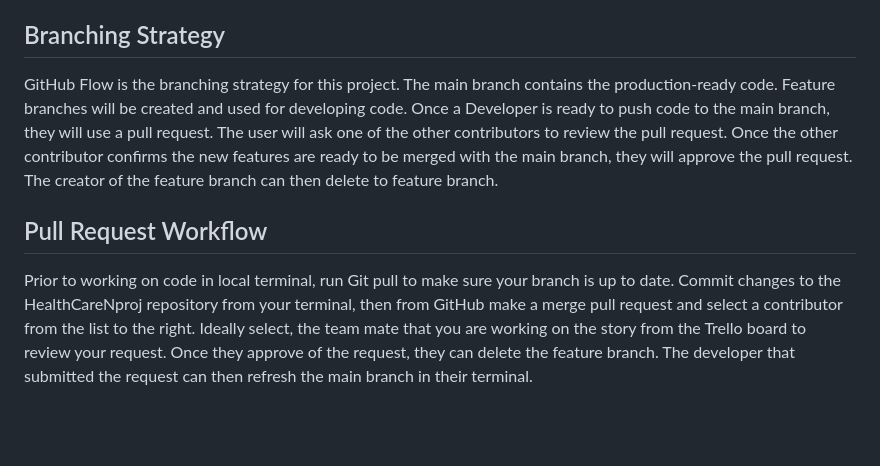
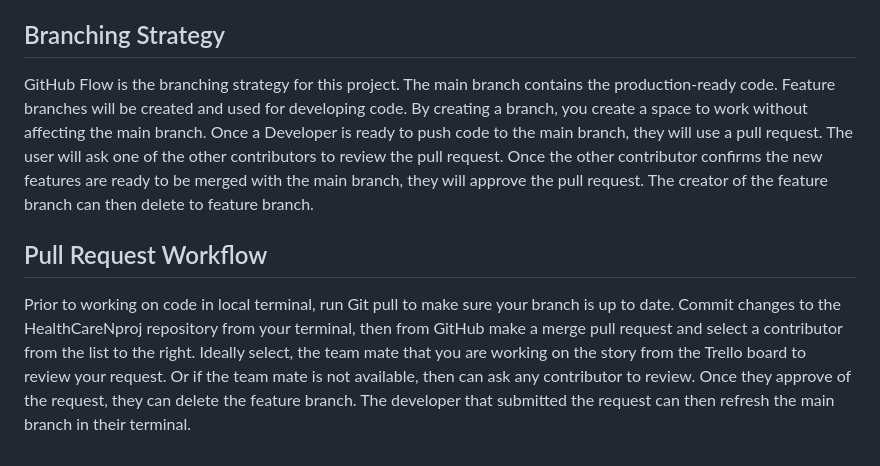
Before and after one commit to Kristinimum/HealthCareNproj, a Markdown page: README.md, the part around the change. Drawn GitHub-style; blank space fills up the shorter version.

```diff
--- a/README.md
+++ b/README.md
@@ -14,7 +14,7 @@ Modernizing HealthCare North's website infrastructure will reduce operational co
 -Infrastructure Management will be with Terraform. This will define and deploy all resources. This method also provides documentation as well as the ability to recreate the infrastructure should the need arise.
 
 ## Branching Strategy
-GitHub Flow is the branching strategy for this project. The main branch contains the production-ready code. Feature branches will be created and used for developing code. Once a Developer is ready to push code to the main branch, they will use a pull request. The user will ask one of the other contributors to review the pull request. Once the other contributor confirms the new features are ready to be merged with the main branch, they will approve the pull request. The creator of the feature branch can then delete to feature branch.
+GitHub Flow is the branching strategy for this project. The main branch contains the production-ready code. Feature branches will be created and used for developing code. By creating a branch, you create a space to work without affecting the main branch. Once a Developer is ready to push code to the main branch, they will use a pull request. The user will ask one of the other contributors to review the pull request. Once the other contributor confirms the new features are ready to be merged with the main branch, they will approve the pull request. The creator of the feature branch can then delete to feature branch.
 
 ## Pull Request Workflow
-Prior to working on code in local terminal, run Git pull to make sure your branch is up to date. Commit changes to the HealthCareNproj repository from your terminal, then from GitHub make a merge pull request and select a contributor from the list to the right. Ideally select, the team mate that you are working on the story from the Trello board to review your request. Once they approve of the request, they can delete the feature branch. The developer that submitted the request can then refresh the main branch in their terminal.
+Prior to working on code in local terminal, run Git pull to make sure your branch is up to date. Commit changes to the HealthCareNproj repository from your terminal, then from GitHub make a merge pull request and select a contributor from the list to the right. Ideally select, the team mate that you are working on the story from the Trello board to review your request. Or if the team mate is not available, then can ask any contributor to review. Once they approve of the request, they can delete the feature branch. The developer that submitted the request can then refresh the main branch in their terminal.
```
Also changed, not shown: pull_request_template.md (added, +5 -0 lines).
